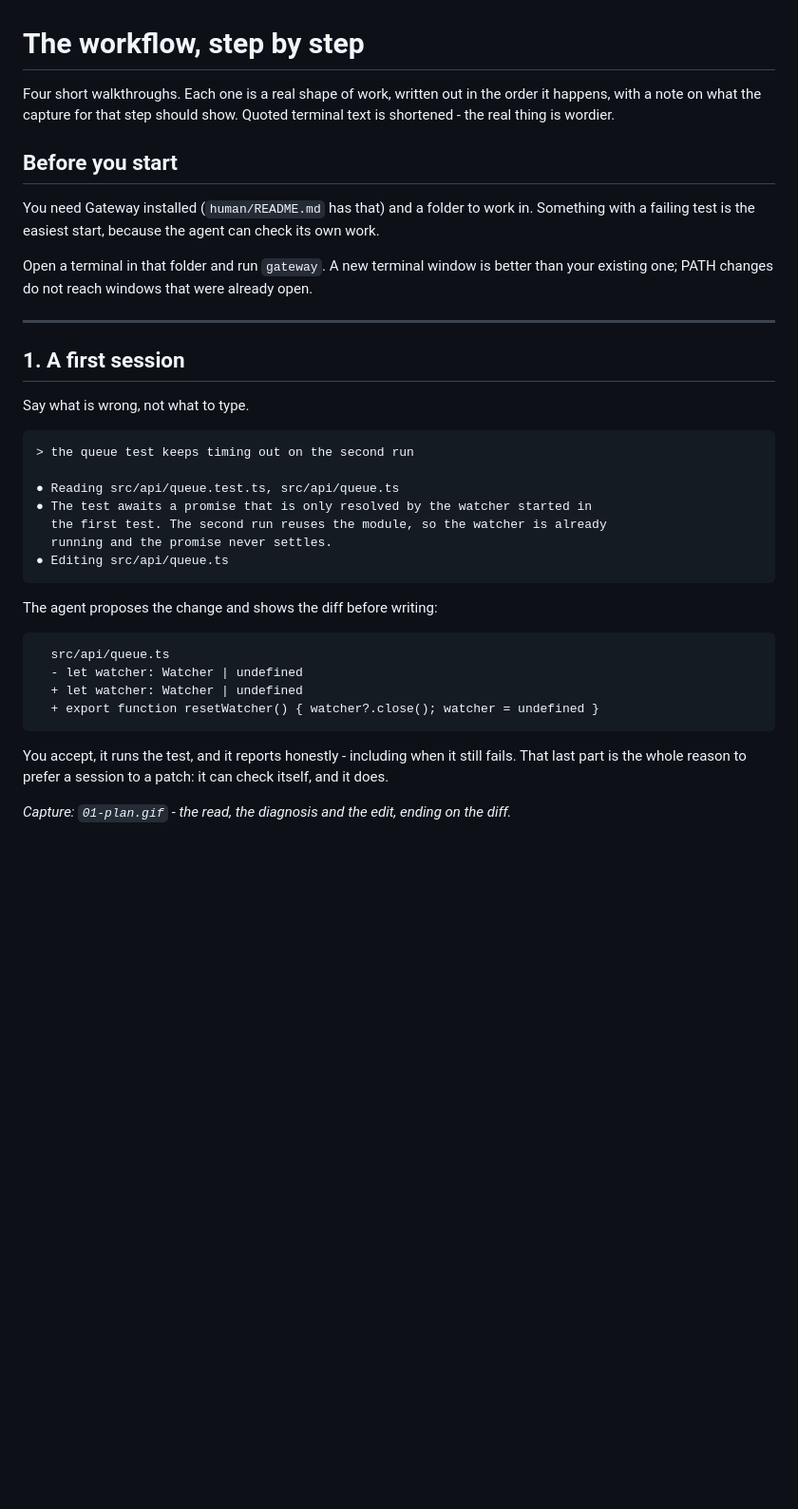
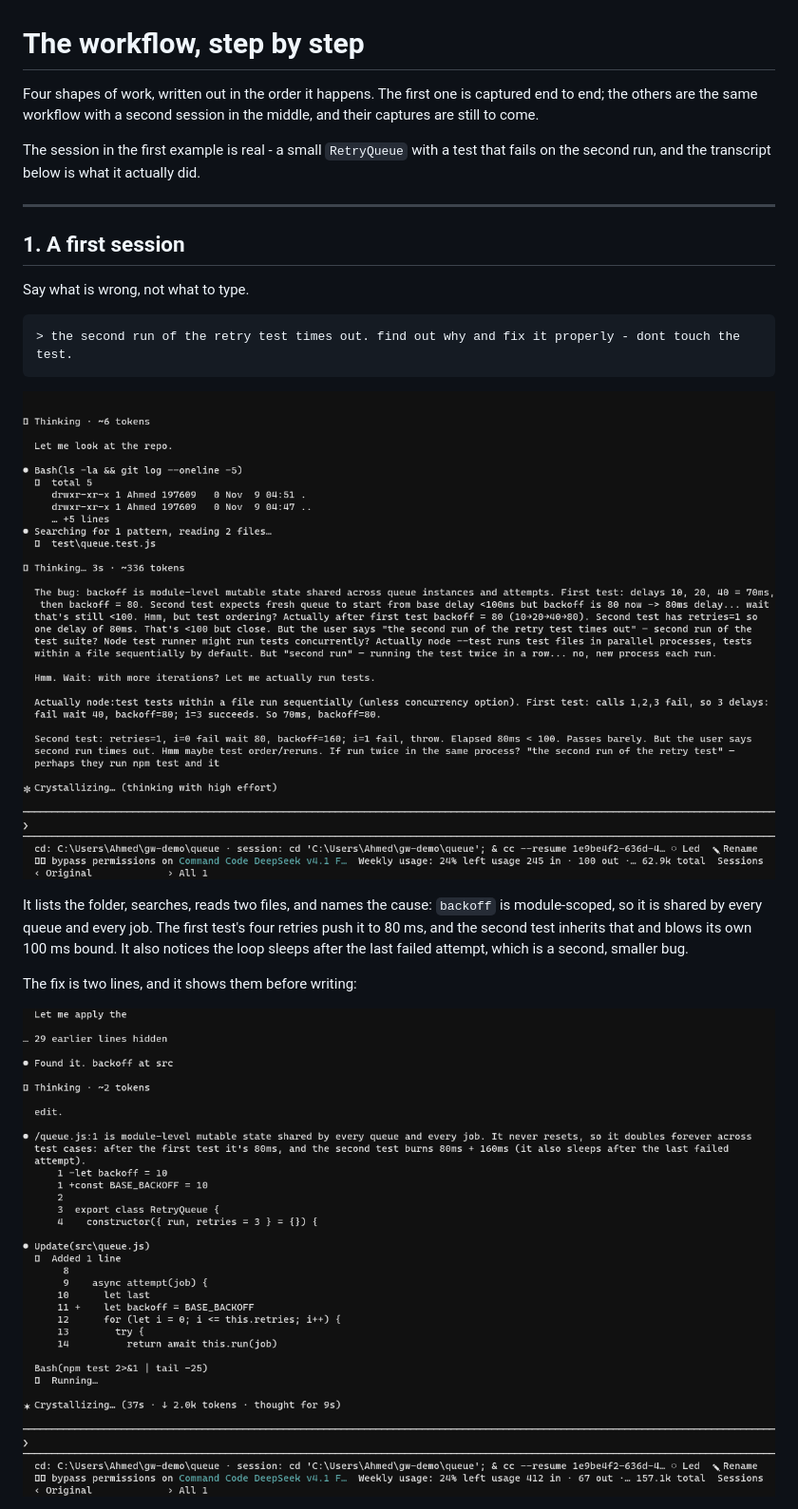
Before and after one commit to asajid2-cell/gateway-custom-agent-harness, a Markdown page: examples/workflow.md, the part around one of its changes. Shown at 95% size. GitHub-like rendering; pictures changed too: examples/media/01-plan.png (added), examples/media/02-fix.png (added); blank space fills up the shorter version.

````diff
--- a/examples/workflow.md
+++ b/examples/workflow.md
@@ -1,18 +1,11 @@
 # The workflow, step by step
 
-Four short walkthroughs. Each one is a real shape of work, written out in the
-order it happens, with a note on what the capture for that step should show.
-Quoted terminal text is shortened - the real thing is wordier.
+Four shapes of work, written out in the order it happens. The first one is
+captured end to end; the others are the same workflow with a second session in
+the middle, and their captures are still to come.
 
-## Before you start
-
-You need Gateway installed (`human/README.md` has that) and a folder to work
-in. Something with a failing test is the easiest start, because the agent can
-check its own work.
-
-Open a terminal in that folder and run `gateway`. A new terminal window is
-better than your existing one; PATH changes do not reach windows that were
-already open.
+The session in the first example is real - a small `RetryQueue` with a test that
+fails on the second run, and the transcript below is what it actually did.
 
 ---
 
@@ -21,28 +14,18 @@ already open.
 Say what is wrong, not what to type.
 
 ```
-> the queue test keeps timing out on the second run
-
-● Reading src/api/queue.test.ts, src/api/queue.ts
-● The test awaits a promise that is only resolved by the watcher started in
-  the first test. The second run reuses the module, so the watcher is already
-  running and the promise never settles.
-● Editing src/api/queue.ts
+> the second run of the retry test times out. find out why and fix it properly - dont touch the test.
 ```
 
-The agent proposes the change and shows the diff before writing:
+![The session reading the repo and finding the shared state](media/01-plan.png)
 
-```
-  src/api/queue.ts
-  - let watcher: Watcher | undefined
-  + let watcher: Watcher | undefined
-  + export function resetWatcher() { watcher?.close(); watcher = undefined }
-```
+It lists the folder, searches, reads two files, and names the cause: `backoff`
+is module-scoped, so it is shared by every queue and every job. The first
+test's four retries push it to 80 ms, and the second test inherits that and
+blows its own 100 ms bound. It also notices the loop sleeps after the last
+failed attempt, which is a second, smaller bug.
 
-You accept, it runs the test, and it reports honestly - including when it
-still fails. That last part is the whole reason to prefer a session to a patch:
-it can check itself, and it does.
+The fix is two lines, and it shows them before writing:
 
-*Capture: `01-plan.gif` - the read, the diagnosis and the edit, ending on the
-diff.*
+![The two edits, and the test run that follows](media/02-fix.png)
 
````
Also changed, not shown: other parts of examples/workflow.md (+21 -27 lines), examples/README.md (+20 -15 lines), examples/media/README.md (+1 -1 lines), examples/media/03-pass.png (added), 1 other file.
